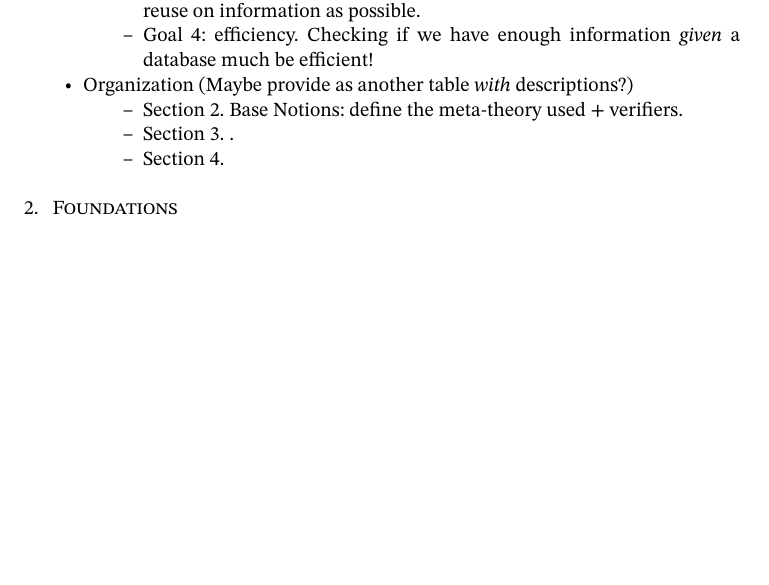
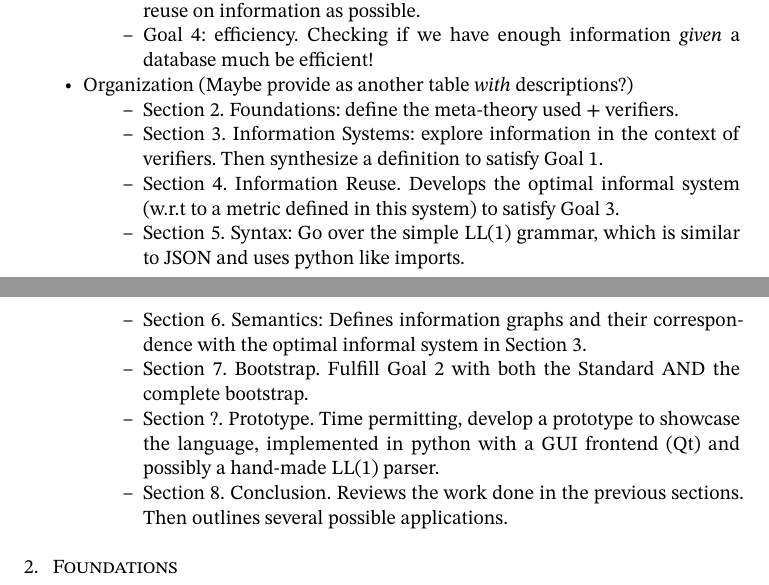
Before and after one commit to oscar-bender-stone/honors-thesis, a Typst document (source/0_index.typ, which reads source/1_introduction.typ): part of page 3 of 10 before the commit and two parts of pages 3 and 4 of 10 after it, the two joined at a grey line, cut so that both start at the same text, the shorter picture padded with empty space. Compiled offline with Typst 0.15.

Commit message:
Outlined main goals for each section

```diff
--- a/source/1_introduction.typ
+++ b/source/1_introduction.typ
@@ -166,8 +166,26 @@
 
 - Organization (Maybe provide as another table _with_ descriptions?)
 
-  - Section 2. Base Notions: define the meta-theory used + verifiers.
+  - Section 2. Foundations: define the meta-theory used + verifiers.
 
-  - Section 3. .
+  - Section 3. Information Systems: explore information in the context of
+    verifiers. Then synthesize a definition to satisfy Goal 1.
 
-  - Section 4.
+  - Section 4. Information Reuse. Develops the optimal informal system (w.r.t to
+    a metric defined in this system) to satisfy Goal 3.
+
+  - Section 5. Syntax: Go over the simple LL(1) grammar, which is similar to
+    JSON and uses python like imports.
+
+  - Section 6. Semantics: Defines information graphs and their correspondence
+    with the optimal informal system in Section 3.
+
+  - Section 7. Bootstrap. Fulfill Goal 2 with both the Standard AND the complete
+    bootstrap.
+
+  - Section ?. Prototype. Time permitting, develop a prototype to showcase the
+    language, implemented in python with a GUI frontend (Qt) and possibly a
+    hand-made LL(1) parser.
+
+  - Section 8. Conclusion. Reviews the work done in the previous sections. Then
+    outlines several possible applications.
```
Also changed, not shown: document/thesis.pdf.
